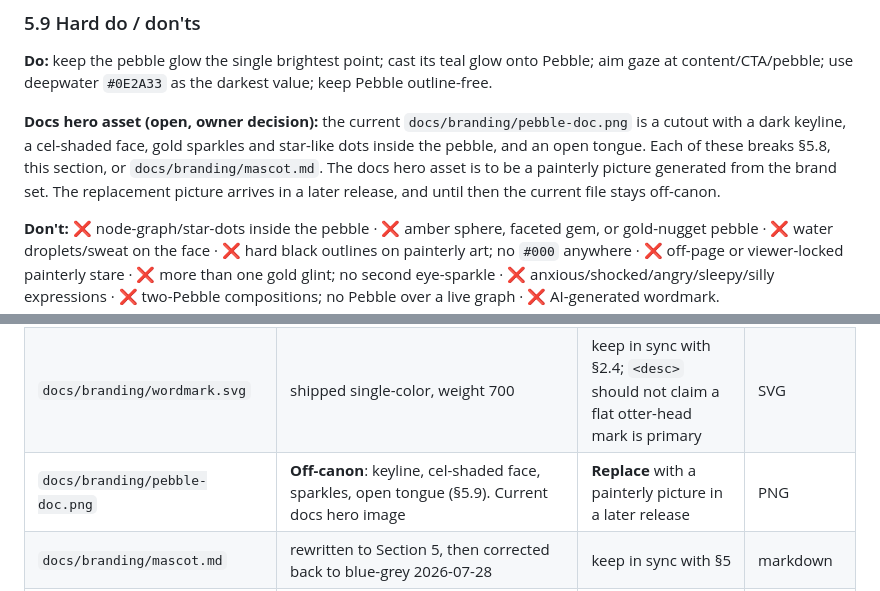
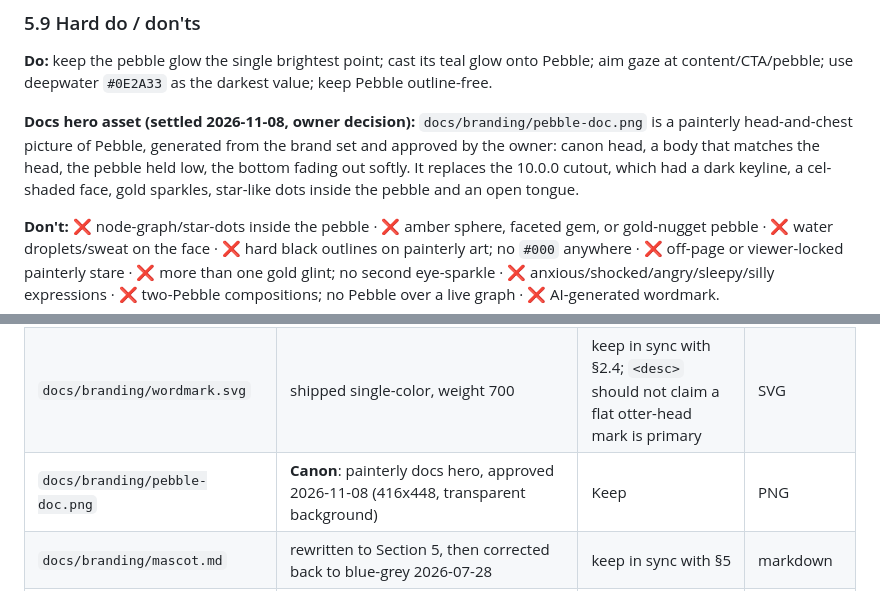
Before and after one commit to sayak-sarkar/contextlake, a Markdown page: BRANDING.md, 2 parts joined by grey strips. GitHub-like rendering.

```diff
--- a/BRANDING.md
+++ b/BRANDING.md
@@ -543,7 +543,7 @@ simplification of it.
 **Do:** keep the pebble glow the single brightest point; cast its teal glow onto Pebble; aim gaze at
 content/CTA/pebble; use deepwater `#0E2A33` as the darkest value; keep Pebble outline-free.
 
-**Docs hero asset (open, owner decision):** the current `docs/branding/pebble-doc.png` is a cutout with a dark keyline, a cel-shaded face, gold sparkles and star-like dots inside the pebble, and an open tongue. Each of these breaks §5.8, this section, or `docs/branding/mascot.md`. The docs hero asset is to be a painterly picture generated from the brand set. The replacement picture arrives in a later release, and until then the current file stays off-canon.
+**Docs hero asset (settled 2026-11-08, owner decision):** `docs/branding/pebble-doc.png` is a painterly head-and-chest picture of Pebble, generated from the brand set and approved by the owner: canon head, a body that matches the head, the pebble held low, the bottom fading out softly. It replaces the 10.0.0 cutout, which had a dark keyline, a cel-shaded face, gold sparkles, star-like dots inside the pebble and an open tongue.
 
 **Don't:** ❌ node-graph/star-dots inside the pebble · ❌ amber sphere, faceted gem, or gold-nugget pebble · ❌ water droplets/sweat on the face · ❌ hard black outlines on painterly art; no `#000` anywhere · ❌ off-page or viewer-locked painterly stare · ❌ more than one gold glint; no second eye-sparkle · ❌ anxious/shocked/angry/sleepy/silly expressions · ❌ two-Pebble compositions; no Pebble over a live graph · ❌ AI-generated wordmark.
 
@@ -676,7 +676,7 @@ choice. The 16–64px favicon tier (§2.3) is the only surface that drops the ch
 | `docs/img/pebble-peek.png`, `docs/img/icon-512.png`, hero/OG art | **Off-canon**: same brown-fur drift as the mark, from an unlocked later ChatGPT session | **Regenerate** to blue-grey; not yet done, blocked on new art generation | PNG/WebP |
 | `docs/branding/mark.svg`, `mark-dark.svg`, `glyph.svg`, `glyph-mark.svg` | retired flat-mark assets (correct blue-grey color, wrong register) | **Kept for history only** -- not referenced by any build, page, or spec; do not revive as the logo (the register decision stands even though the color was right) | n/a |
 | `docs/branding/wordmark.svg` | shipped single-color, weight 700 | keep in sync with §2.4; `<desc>` should not claim a flat otter-head mark is primary | SVG |
-| `docs/branding/pebble-doc.png` | **Off-canon**: keyline, cel-shaded face, sparkles, open tongue (§5.9). Current docs hero image | **Replace** with a painterly picture in a later release | PNG |
+| `docs/branding/pebble-doc.png` | **Canon**: painterly docs hero, approved 2026-11-08 (416x448, transparent background) | Keep | PNG |
 | `docs/branding/mascot.md` | rewritten to Section 5, then corrected back to blue-grey 2026-07-28 | keep in sync with §5 | markdown |
 | `docs/img/icon-16/32/48/64.png` | context-pebble (`site/tools/gen_small_mark.py`): teal disc, deepwater interior marks, one sun glint | **Regenerate** with the tool; never hand-edit | PNG, deepwater-solid bg |
 | `docs/img/icon-180/192/512.png` | painterly mark (`site/tools/gen_icons_final.py`), warm brown | **Regenerate** once blue-grey painterly art exists (see "The mark" row above) | PNG, deepwater-solid bg |
```
Also changed, not shown: other parts of BRANDING.md (+1 -1 lines), docs/brand.md (+1 -1 lines), docs/branding/pebble-doc.png.
